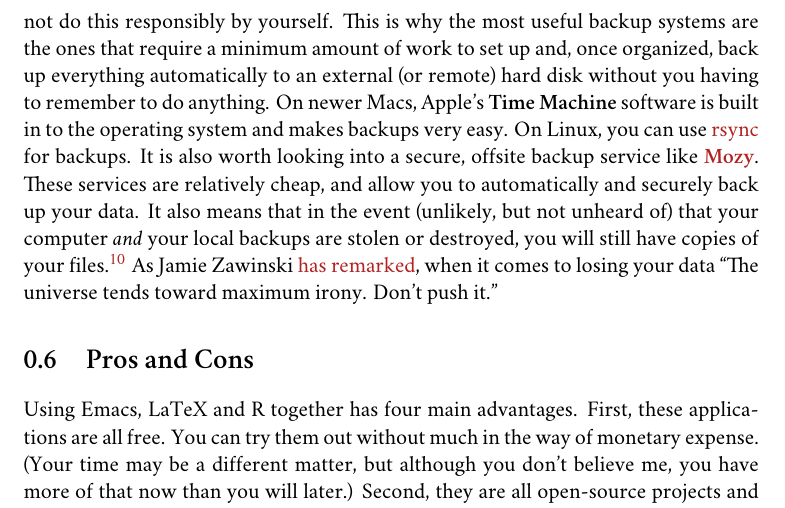
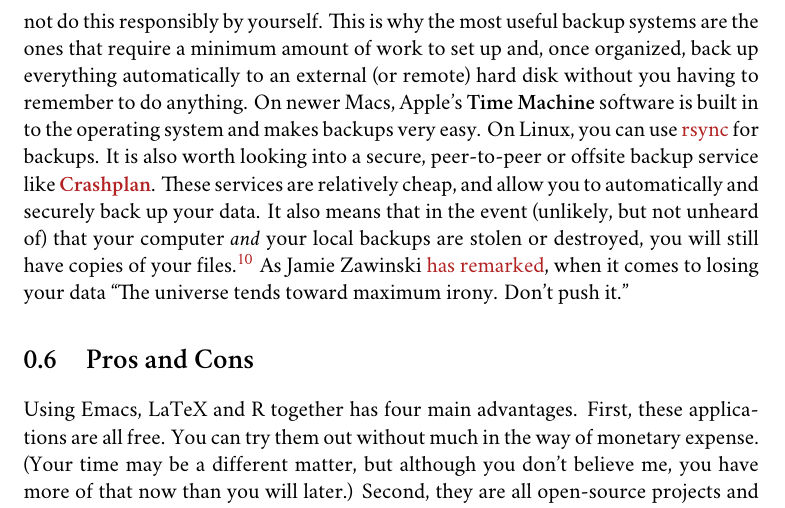
Before and after one commit to kjhealy/workflow-paper, a LaTeX book (ChoosingYourWorkflow.tex): part of page 15 of 20, cut so that both start at the same text. Compiled offline with XeLaTeX; a missing font is replaced by an installed copy or a similar font; a LaTeX package or settings file that is missing is left out; a missing bibliography style is replaced by a similar one.

Commit message:
replace mozy rec with crashplan

```diff
--- a/ChoosingYourWorkflow.tex
+++ b/ChoosingYourWorkflow.tex
@@ -276,7 +276,7 @@ more at \href{http://www.cis.upenn.edu/~bcpierce/unison/}{Unison's
 for Mac OS X and Windows, such as
 \href{http://www.getdropbox.com}{DropBox} and \href{http://www.sugarsync.com/}{SugarSync}.
 
-Even if you have no need for a synchronization application, you will need to back up your work regularly. Because you are lazy and prone to magical thinking, you will not do this responsibly by yourself. This is why the most useful backup systems are the ones that require a minimum amount of work to set up and, once organized, back up everything automatically to an external (or remote) hard disk without you having to remember to do anything. On newer Macs, Apple's \textbf{Time Machine} software is built in to the operating system and makes backups very easy. On Linux, you can use \href{http://www.psychocats.net/ubuntu/backup}{rsync} for backups. It is also  worth looking into a secure, offsite backup service like \href{http://mozy.com/}{\textbf{Mozy}}. These services are relatively cheap, and allow you to automatically and securely back up your data. It also means that in the event (unlikely, but not unheard of) that your computer \emph{and} your local backups are stolen or destroyed, you will still have copies of your files.\footnote{I know of someone whose office building was hit by a tornado. She returned to find her files and computer sitting in a foot of water. You never know.} As Jamie Zawinski \href{http://jwz.livejournal.com/801607.html}{has remarked}, when it comes to losing your data ``The universe tends toward maximum irony. Don't push it.''
+Even if you have no need for a synchronization application, you will need to back up your work regularly. Because you are lazy and prone to magical thinking, you will not do this responsibly by yourself. This is why the most useful backup systems are the ones that require a minimum amount of work to set up and, once organized, back up everything automatically to an external (or remote) hard disk without you having to remember to do anything. On newer Macs, Apple's \textbf{Time Machine} software is built in to the operating system and makes backups very easy. On Linux, you can use \href{http://www.psychocats.net/ubuntu/backup}{rsync} for backups. It is also  worth looking into a secure, peer-to-peer or offsite backup service like \href{http://www.crashplan.com/}{\textbf{Crashplan}}. These services are relatively cheap, and allow you to automatically and securely back up your data. It also means that in the event (unlikely, but not unheard of) that your computer \emph{and} your local backups are stolen or destroyed, you will still have copies of your files.\footnote{I know of someone whose office building was hit by a tornado. She returned to find her files and computer sitting in a foot of water. You never know.} As Jamie Zawinski \href{http://jwz.livejournal.com/801607.html}{has remarked}, when it comes to losing your data ``The universe tends toward maximum irony. Don't push it.''
 
 \section{Pros and Cons}
 Using Emacs, LaTeX and R together has four main advantages. First, these applications are all free. You can try them out without much in the way of monetary expense. (Your time may be a different matter, but although you don't believe me, you have more of that now than you will later.) Second, they are all open-source projects and are all available for Mac OS X, Linux and Windows. Portability is important, as is the long-term viability of the platform you choose to work with. If you change your computing system, your work can move with you easily. Third, they deliberately implement ``best practices'' in their default configurations. Writing documents in LaTeX encourages you to produce papers with a clear structure, and the output itself is of very high quality aesthetically. Similarly, by default R implements modern statistical methods in a way that discourages you from thinking about statistics in terms of canned solutions to standard problems. It also produces figures that accord with accepted standards of efficient and effective information design. And fourth, the applications are closely integrated. Everything can work inside Emacs, and all of them talk to or can take advantage of the others. R can output LaTeX tables, for instance, even if you don't use Sweave.
```
